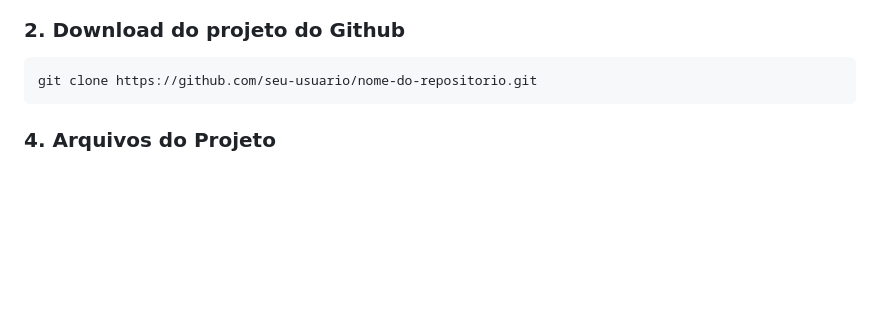
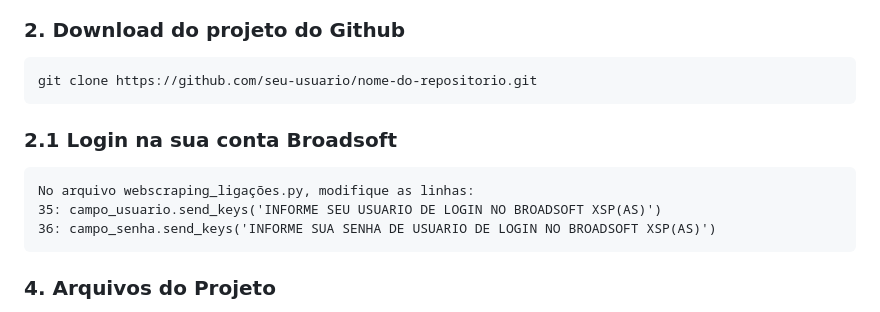
Before and after one commit to gothout/RelatorioBroadsoftCall, a Markdown page: README.md, the part around the change. Drawn GitHub-style; blank space fills up the shorter version.

````diff
--- a/README.md
+++ b/README.md
@@ -43,6 +43,13 @@ sudo mv chromedriver /usr/local/bin/
 ### 2. Download do projeto do Github
 ```
 git clone https://github.com/seu-usuario/nome-do-repositorio.git
+```
+
+### 2.1 Login na sua conta Broadsoft
+```
+No arquivo webscraping_ligações.py, modifique as linhas:
+35: campo_usuario.send_keys('INFORME SEU USUARIO DE LOGIN NO BROADSOFT XSP(AS)')
+36: campo_senha.send_keys('INFORME SUA SENHA DE USUARIO DE LOGIN NO BROADSOFT XSP(AS)')
 ```
 
 ### 4. Arquivos do Projeto
````
